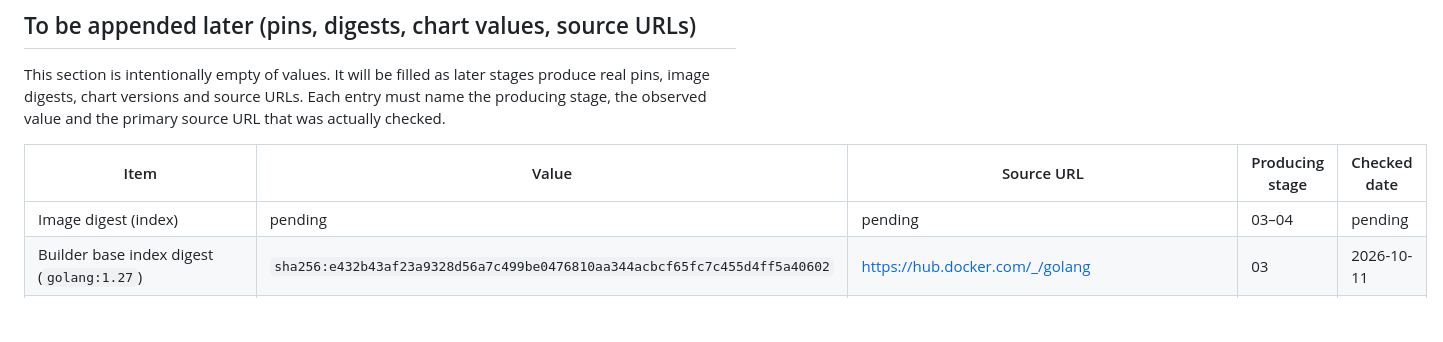
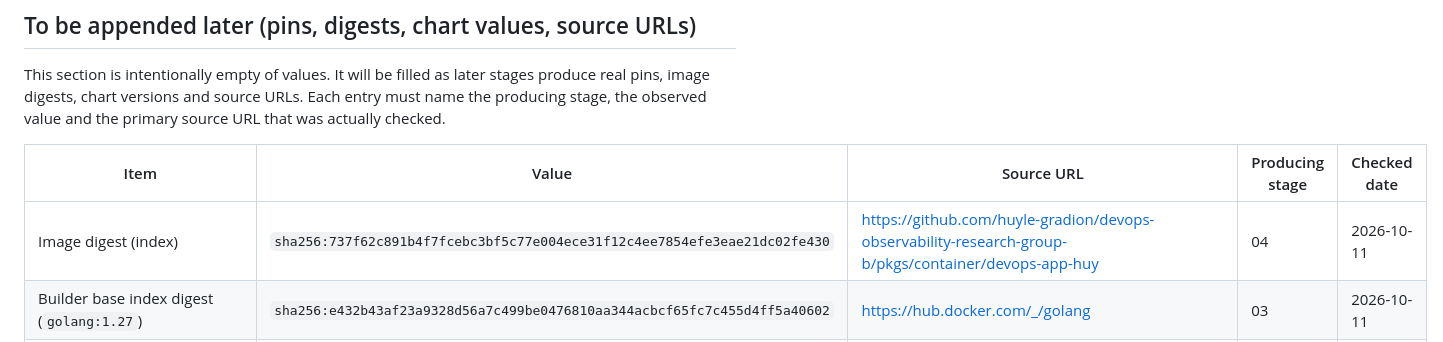
Before and after one commit to huyle-gradion/devops-observability-research-group-b, a Markdown page: docs/huy/versions.md, the part around the change. GitHub-like rendering; blank space fills up the shorter version.

```diff
--- a/docs/huy/versions.md
+++ b/docs/huy/versions.md
@@ -53,7 +53,7 @@ actually checked.
 
 | Item | Value | Source URL | Producing stage | Checked date |
 |---|---|---|---|---|
-| Image digest (index) | pending | pending | 03–04 | pending |
+| Image digest (index) | `sha256:737f62c891b4f7fcebc3bf5c77e004ece31f12c4ee7854efe3eae21dc02fe430` | https://github.com/huyle-gradion/devops-observability-research-group-b/pkgs/container/devops-app-huy | 04 | 2026-10-11 |
 | Builder base index digest (`golang:1.27`) | `sha256:e432b43af23a9328d56a7c499be0476810aa344acbcf65fc7c455d4ff5a40602` | https://hub.docker.com/_/golang | 03 | 2026-10-11 |
 | Runtime base index digest (`gcr.io/distroless/static-debian13:nonroot`) | `sha256:e2e927ec666bae08560abb3c55d0659eceabb657f56b6782ab500a9fc7f555e3` | https://github.com/GoogleContainerTools/distroless | 03 | 2026-10-11 |
 | kube-prometheus-stack chart version | pending | pending | 09 | pending |
```
Also changed, not shown: docs/huy/stage-04-teachback.md (added, +89 -0 lines), 1 other file.
